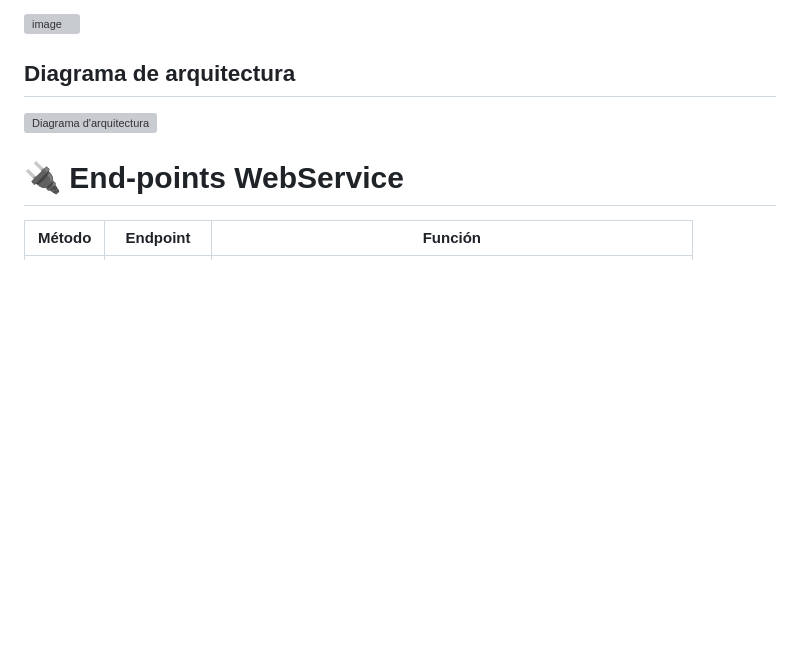
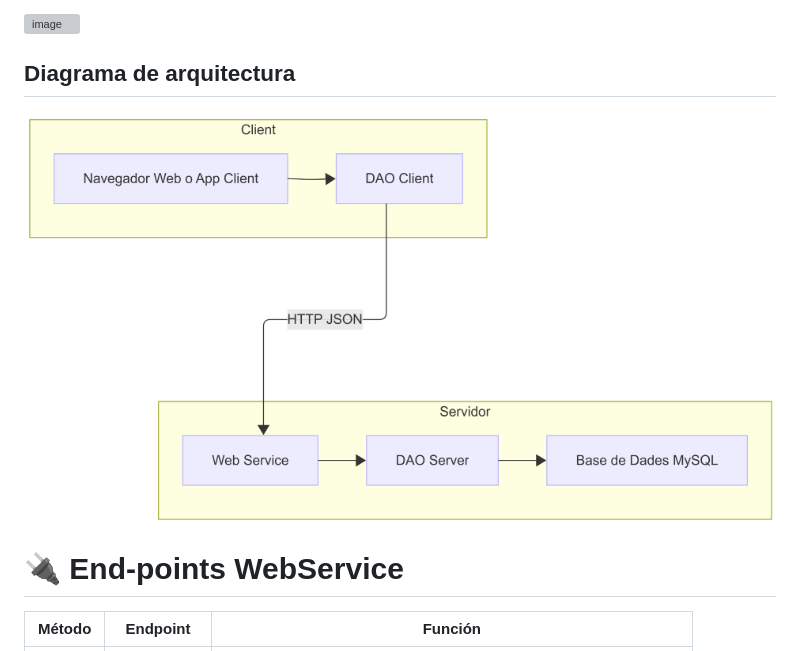
Before and after one commit to dmontes901/TapatApp, a Markdown page: MGCAM/README.md, the part around the change. Drawn GitHub-style; pictures changed too: MGCAM/image-1.png (added); blank space fills up the shorter version; grey boxes are pictures that could not be loaded.

Commit message:
comm

```diff
--- a/MGCAM/README.md
+++ b/MGCAM/README.md
@@ -87,7 +87,7 @@ El sistema mantiene una tabla de usuarios que permite la autenticación, visuali
 
 ## Diagrama de arquitectura
 
-![Diagrama d'arquitectura](diagramaArquitectura.png)
+![alt text](image-1.png)
 
 # 🔌 End-points WebService
 
```
